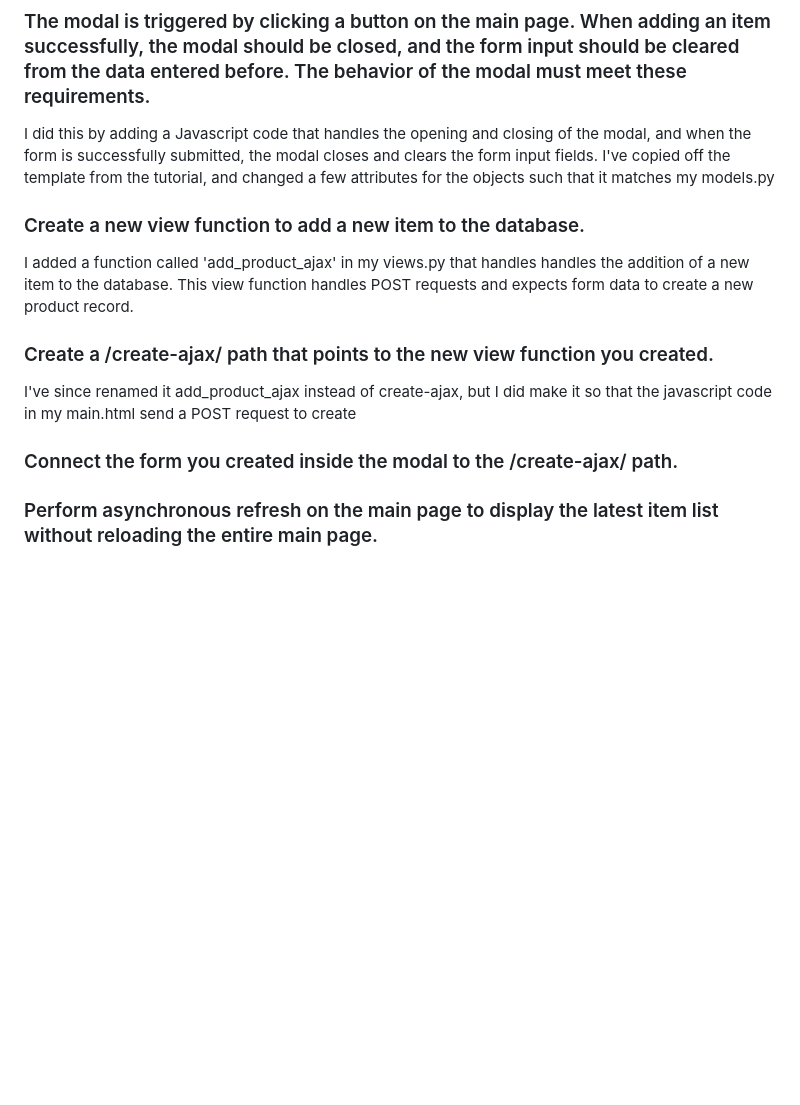
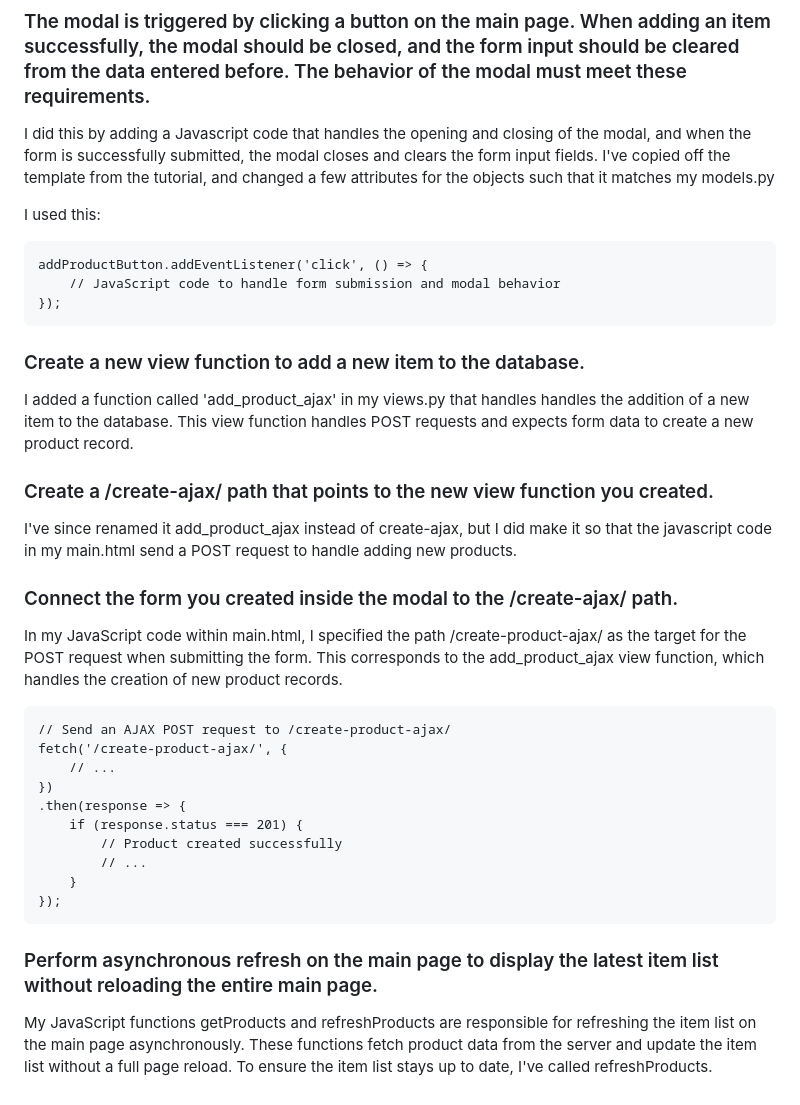
Before and after one commit to PeakFiction/PipBoy, a Markdown page: README.md, the part around the change. Drawn GitHub-style; blank space fills up the shorter version.

````diff
--- a/README.md
+++ b/README.md
@@ -381,13 +381,33 @@ In the main.html file, I added a button called "Add New Item By AJAX" which trig
 ### The modal is triggered by clicking a button on the main page. When adding an item successfully, the modal should be closed, and the form input should be cleared from the data entered before. The behavior of the modal must meet these requirements.
 I did this by adding a Javascript code that handles the opening and closing of the modal, and when the form is successfully submitted, the modal closes and clears the form input fields. I've copied off the template from the tutorial, and changed a few attributes for the objects such that it matches my models.py
 
+I used this:
+```
+addProductButton.addEventListener('click', () => {
+    // JavaScript code to handle form submission and modal behavior
+});
+```
+
 ### Create a new view function to add a new item to the database.
 I added a function called 'add_product_ajax' in my views.py that handles handles the addition of a new item to the database.
 This view function handles POST requests and expects form data to create a new product record.
 
 ### Create a /create-ajax/ path that points to the new view function you created.
-I've since renamed it add_product_ajax instead of create-ajax, but I did make it so that the javascript code in my main.html send a POST request to create
+I've since renamed it add_product_ajax instead of create-ajax, but I did make it so that the javascript code in my main.html send a POST request to handle adding new products.
 
 ### Connect the form you created inside the modal to the /create-ajax/ path.
-
+In my JavaScript code within main.html, I specified the path /create-product-ajax/ as the target for the POST request when submitting the form. This corresponds to the add_product_ajax view function, which handles the creation of new product records.
+```
+// Send an AJAX POST request to /create-product-ajax/
+fetch('/create-product-ajax/', {
+    // ...
+})
+.then(response => {
+    if (response.status === 201) {
+        // Product created successfully
+        // ...
+    }
+});
+```
 ### Perform asynchronous refresh on the main page to display the latest item list without reloading the entire main page.
+My JavaScript functions getProducts and refreshProducts are responsible for refreshing the item list on the main page asynchronously. These functions fetch product data from the server and update the item list without a full page reload. To ensure the item list stays up to date, I've called refreshProducts.
````
